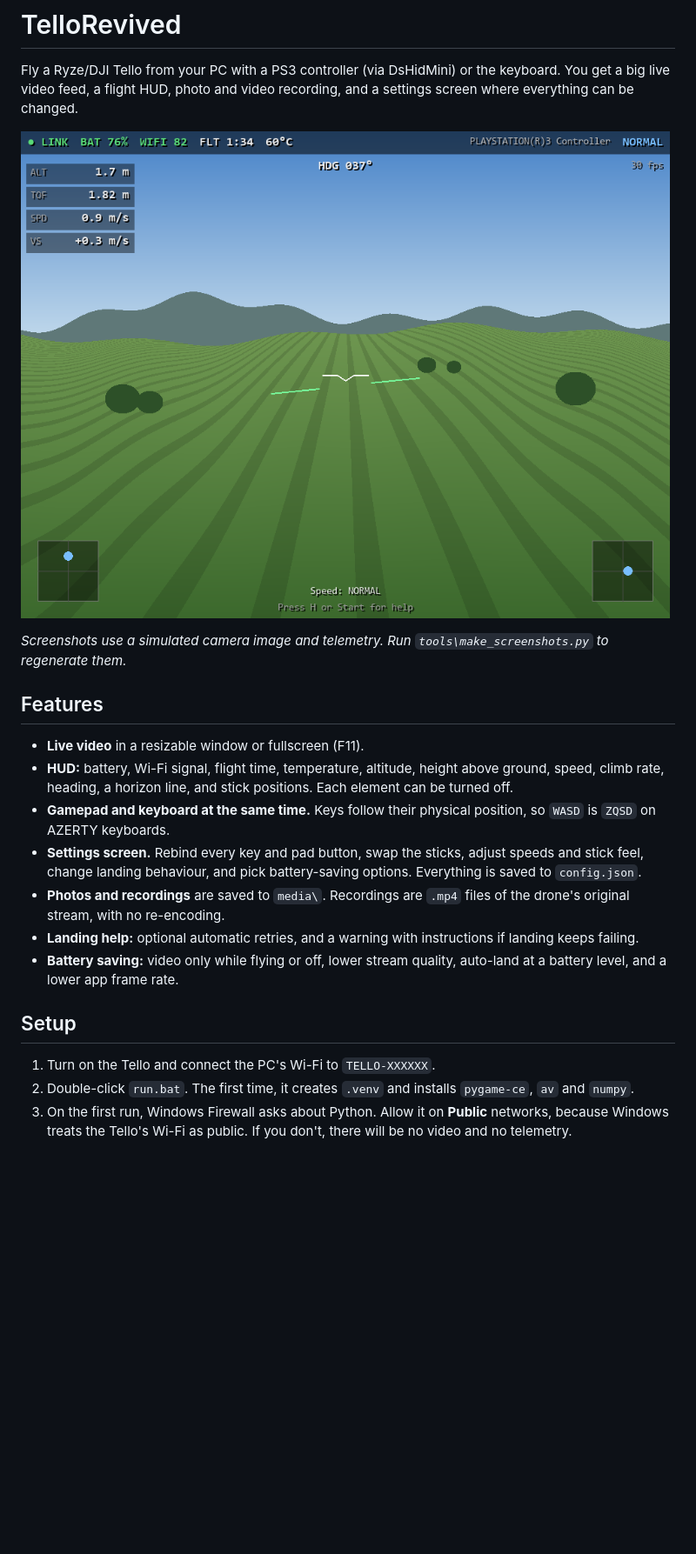
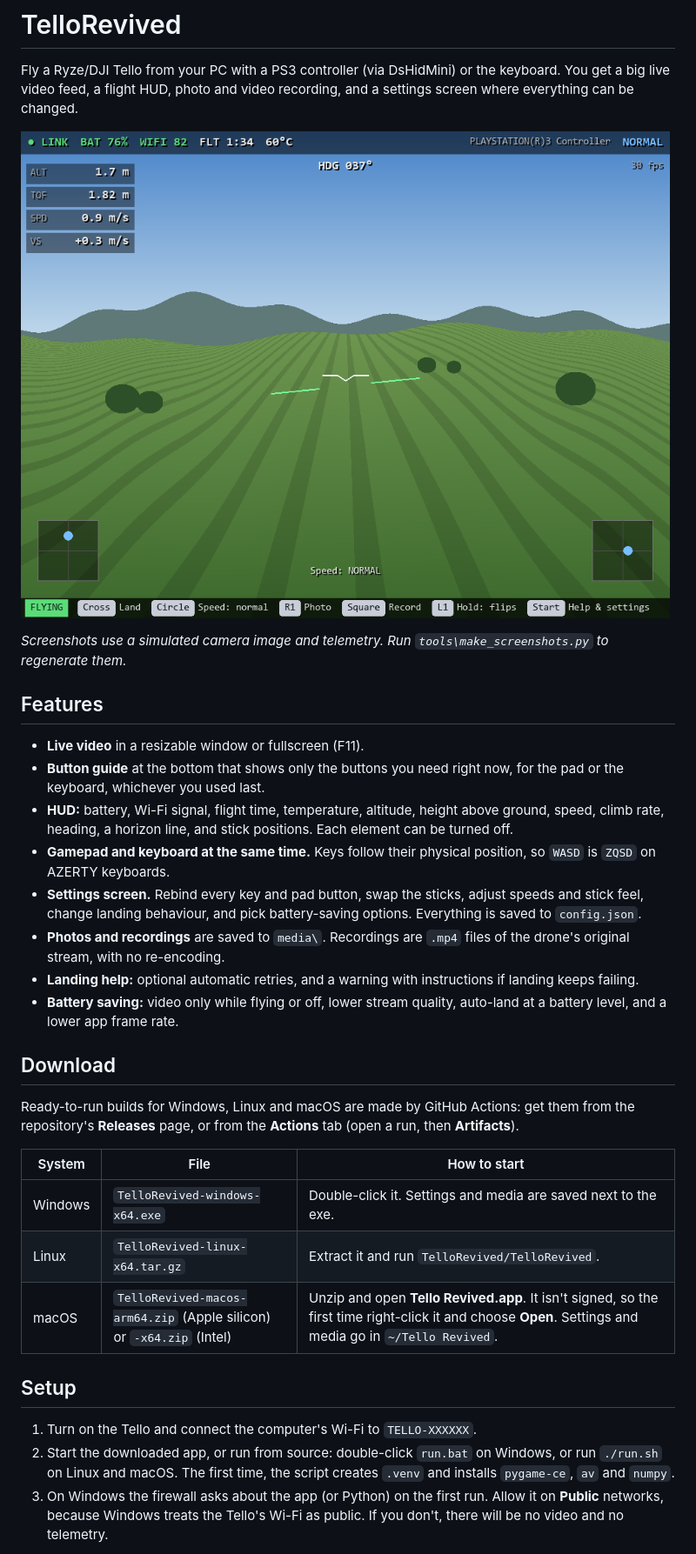
Before and after one commit to Ghorbel37/TelloRevived, a Markdown page: README.md, the part around one of its changes. Shown at 87% size. Drawn GitHub-style; pictures changed too: docs/screenshots/flight.png; blank space fills up the shorter version.

```diff
--- a/README.md
+++ b/README.md
@@ -11,6 +11,7 @@ Fly a Ryze/DJI Tello from your PC with a PS3 controller (via DsHidMini) or the k
 ## Features
 
 - **Live video** in a resizable window or fullscreen (F11).
+- **Button guide** at the bottom that shows only the buttons you need right now, for the pad or the keyboard, whichever you used last.
 - **HUD:** battery, Wi-Fi signal, flight time, temperature, altitude, height above ground, speed, climb rate, heading, a horizon line, and stick positions. Each element can be turned off.
 - **Gamepad and keyboard at the same time.** Keys follow their physical position, so `WASD` is `ZQSD` on AZERTY keyboards.
 - **Settings screen.** Rebind every key and pad button, swap the sticks, adjust speeds and stick feel, change landing behaviour, and pick battery-saving options. Everything is saved to `config.json`.
@@ -18,9 +19,19 @@ Fly a Ryze/DJI Tello from your PC with a PS3 controller (via DsHidMini) or the k
 - **Landing help:** optional automatic retries, and a warning with instructions if landing keeps failing.
 - **Battery saving:** video only while flying or off, lower stream quality, auto-land at a battery level, and a lower app frame rate.
 
+## Download
+
+Ready-to-run builds for Windows, Linux and macOS are made by GitHub Actions: get them from the repository's **Releases** page, or from the **Actions** tab (open a run, then **Artifacts**).
+
+| System | File | How to start |
+|---|---|---|
+| Windows | `TelloRevived-windows-x64.exe` | Double-click it. Settings and media are saved next to the exe. |
+| Linux | `TelloRevived-linux-x64.tar.gz` | Extract it and run `TelloRevived/TelloRevived`. |
+| macOS | `TelloRevived-macos-arm64.zip` (Apple silicon) or `-x64.zip` (Intel) | Unzip and open **Tello Revived.app**. It isn't signed, so the first time right-click it and choose **Open**. Settings and media go in `~/Tello Revived`. |
+
 ## Setup
 
-1. Turn on the Tello and connect the PC's Wi-Fi to `TELLO-XXXXXX`.
-2. Double-click `run.bat`. The first time, it creates `.venv` and installs `pygame-ce`, `av` and `numpy`.
-3. On the first run, Windows Firewall asks about Python. Allow it on **Public** networks, because Windows treats the Tello's Wi-Fi as public. If you don't, there will be no video and no telemetry.
+1. Turn on the Tello and connect the computer's Wi-Fi to `TELLO-XXXXXX`.
+2. Start the downloaded app, or run from source: double-click `run.bat` on Windows, or run `./run.sh` on Linux and macOS. The first time, the script creates `.venv` and installs `pygame-ce`, `av` and `numpy`.
+3. On Windows the firewall asks about the app (or Python) on the first run. Allow it on **Public** networks, because Windows treats the Tello's Wi-Fi as public. If you don't, there will be no video and no telemetry.
 
```
Also changed, not shown: other parts of README.md (+28 -1 lines), docs/screenshots/flight_keyboard.png (added), docs/screenshots/flip.png (added), docs/screenshots/landing_failed.png, docs/screenshots/ready.png (added).
